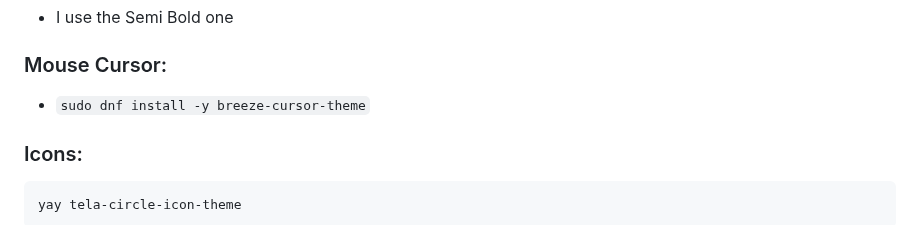
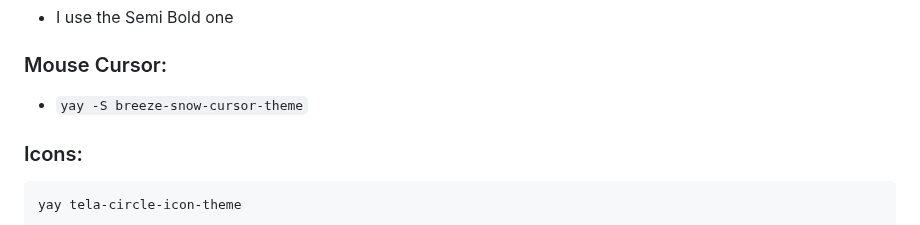
Before and after one commit to Nico-Shock/My-Arch-Workspace, a Markdown page: README.md, the part around the change. GitHub-like rendering.

```diff
--- a/README.md
+++ b/README.md
@@ -214,7 +214,7 @@ https://fonts.google.com/specimen/Inter
 
 ### Mouse Cursor:
 
-- `sudo dnf install -y breeze-cursor-theme`
+- `yay -S breeze-snow-cursor-theme`
 
 ### Icons:
 
```
